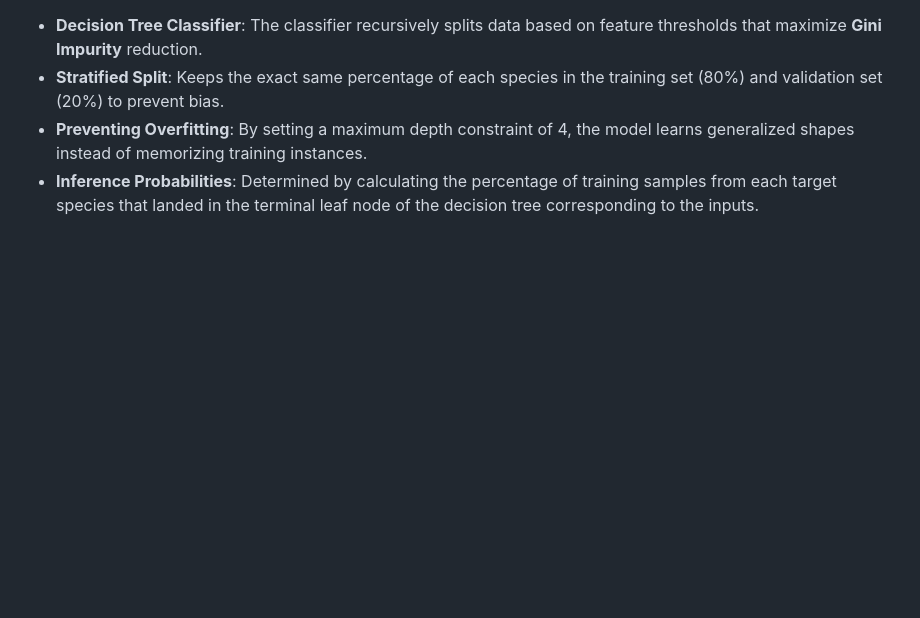
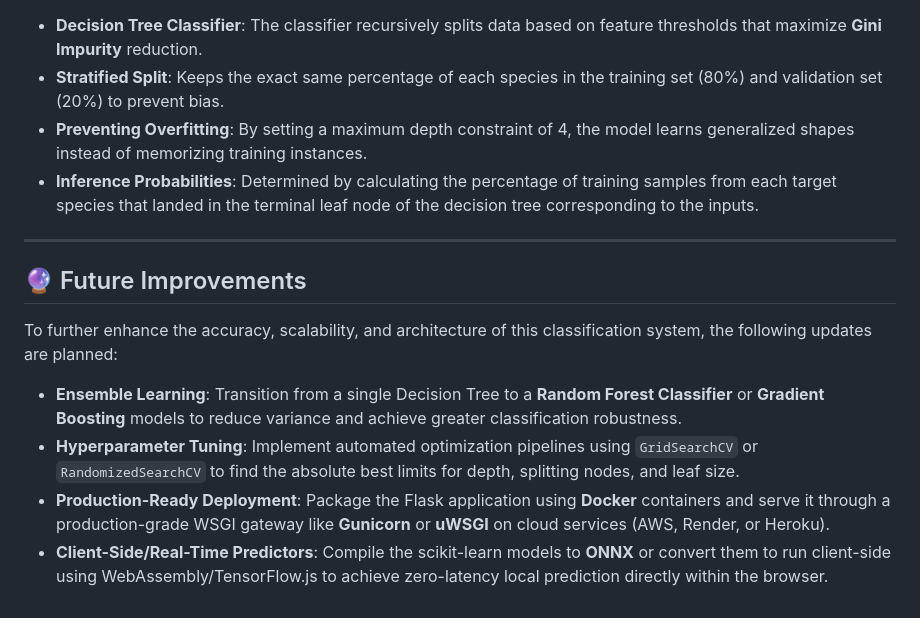
Before and after one commit to abakaushik-lgtm/DataClassificationUsingAI, a Markdown page: README.md, the part around the change. Drawn GitHub-style; blank space fills up the shorter version.

Commit message:
Add Future Improvements section to README

```diff
--- a/README.md
+++ b/README.md
@@ -180,3 +180,14 @@ The server exposes the following RESTful API endpoints:
 - **Stratified Split**: Keeps the exact same percentage of each species in the training set (80%) and validation set (20%) to prevent bias.
 - **Preventing Overfitting**: By setting a maximum depth constraint of 4, the model learns generalized shapes instead of memorizing training instances.
 - **Inference Probabilities**: Determined by calculating the percentage of training samples from each target species that landed in the terminal leaf node of the decision tree corresponding to the inputs.
+
+---
+
+## 🔮 Future Improvements
+
+To further enhance the accuracy, scalability, and architecture of this classification system, the following updates are planned:
+
+- **Ensemble Learning**: Transition from a single Decision Tree to a **Random Forest Classifier** or **Gradient Boosting** models to reduce variance and achieve greater classification robustness.
+- **Hyperparameter Tuning**: Implement automated optimization pipelines using `GridSearchCV` or `RandomizedSearchCV` to find the absolute best limits for depth, splitting nodes, and leaf size.
+- **Production-Ready Deployment**: Package the Flask application using **Docker** containers and serve it through a production-grade WSGI gateway like **Gunicorn** or **uWSGI** on cloud services (AWS, Render, or Heroku).
+- **Client-Side/Real-Time Predictors**: Compile the scikit-learn models to **ONNX** or convert them to run client-side using WebAssembly/TensorFlow.js to achieve zero-latency local prediction directly within the browser.
```
